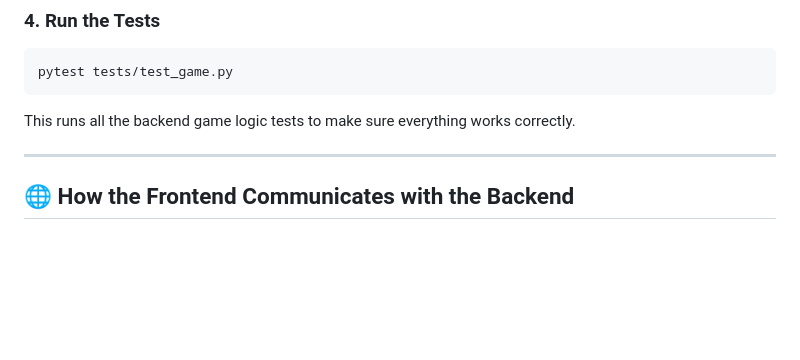
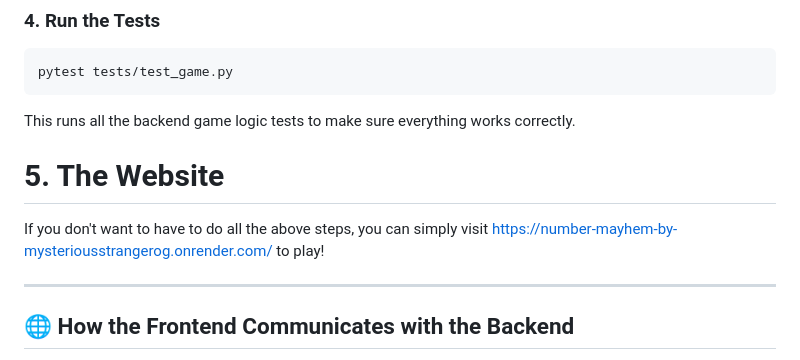
Before and after one commit to MysteriousProgrammerOG/Number-Mayhem-by-MysteriousStrangerOG, a Markdown page: README.md, the part around the change. Rendered like a GitHub page; blank space fills up the shorter version.

````diff
--- a/README.md
+++ b/README.md
@@ -88,6 +88,10 @@ pytest tests/test_game.py
 ```
 
 This runs all the backend game logic tests to make sure everything works correctly.
+
+# 5. The Website
+
+If you don't want to have to do all the above steps, you can simply visit https://number-mayhem-by-mysteriousstrangerog.onrender.com/ to play!
 
 ---
 
````
